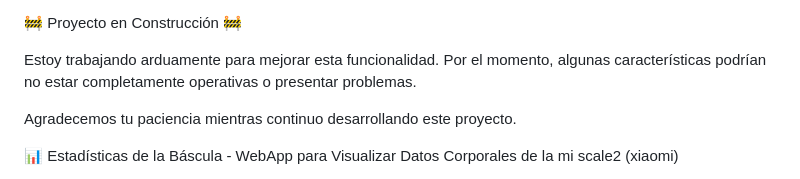
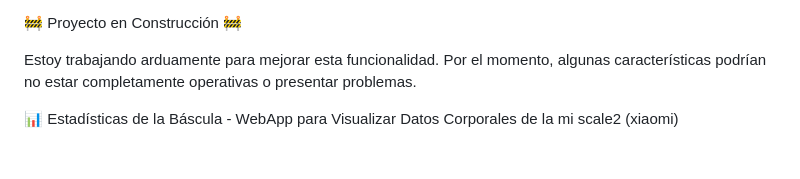
Before and after one commit to eliasbuenosdias/healthTrack, a Markdown page: README.md, the part around the change. Rendered like a GitHub page; blank space fills up the shorter version.

```diff
--- a/README.md
+++ b/README.md
@@ -2,7 +2,6 @@
 
 Estoy trabajando arduamente para mejorar esta funcionalidad. Por el momento, algunas características podrían no estar completamente operativas o presentar problemas.
 
-Agradecemos tu paciencia mientras continuo desarrollando este proyecto.
 
 📊 Estadísticas de la Báscula - WebApp para Visualizar Datos Corporales de la mi scale2 (xiaomi)
 
```
